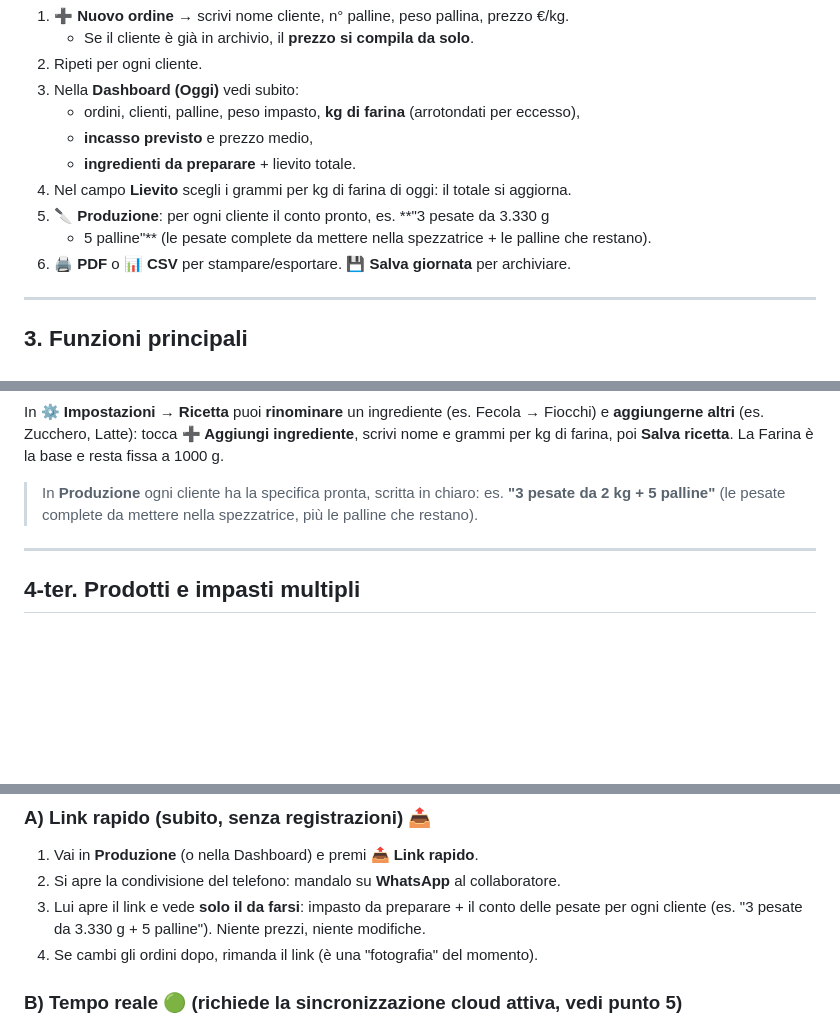
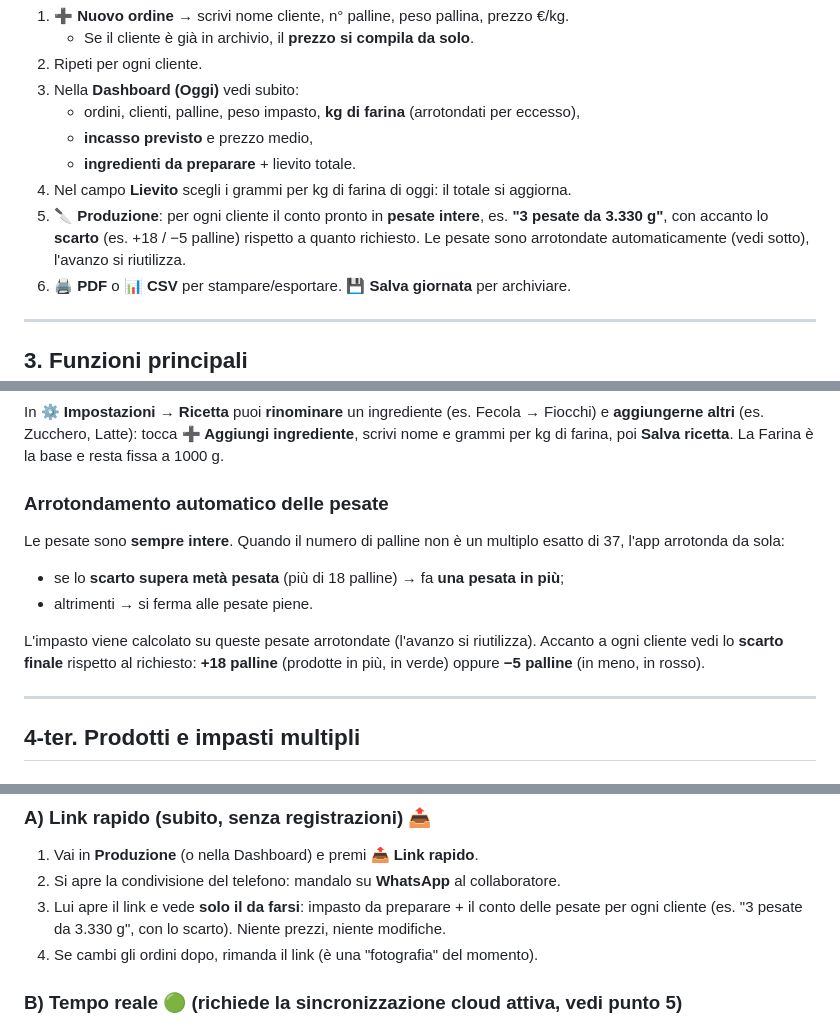
Before and after one commit to legrottaglieumberto-collab/panificio-manager, a Markdown page: GUIDA.md, 3 parts joined by grey strips. GitHub-like rendering; blank space fills up the shorter version.

Commit message:
Guida: arrotondamento pesate e scarto
Co-Authored-By: Claude Opus 4.8 <noreply@anthropic.com>

```diff
--- a/GUIDA.md
+++ b/GUIDA.md
@@ -30,8 +30,10 @@ Funziona **offline**, si installa come app su iPhone/iPad/Android e (se vuoi) si
    - **incasso previsto** e prezzo medio,
    - **ingredienti da preparare** + lievito totale.
 4. Nel campo **Lievito** scegli i grammi per kg di farina di oggi: il totale si aggiorna.
-5. **🔪 Produzione**: per ogni cliente il conto pronto, es. **"3 pesate da 3.330 g
-   + 5 palline"** (le pesate complete da mettere nella spezzatrice + le palline che restano).
+5. **🔪 Produzione**: per ogni cliente il conto pronto in **pesate intere**, es.
+   **"3 pesate da 3.330 g"**, con accanto lo **scarto** (es. +18 / −5 palline)
+   rispetto a quanto richiesto. Le pesate sono arrotondate automaticamente
+   (vedi sotto), l'avanzo si riutilizza.
 6. **🖨️ PDF** o **📊 CSV** per stampare/esportare. **💾 Salva giornata** per archiviare.
 
 ---
@@ -66,9 +68,15 @@ Fiocchi) e **aggiungerne altri** (es. Zucchero, Latte): tocca **➕ Aggiungi
 ingrediente**, scrivi nome e grammi per kg di farina, poi **Salva ricetta**.
 La Farina è la base e resta fissa a 1000 g.
 
-> In **Produzione** ogni cliente ha la specifica pronta, scritta in chiaro:
-> es. **"3 pesate da 2 kg + 5 palline"** (le pesate complete da mettere nella
-> spezzatrice, più le palline che restano).
+### Arrotondamento automatico delle pesate
+Le pesate sono **sempre intere**. Quando il numero di palline non è un multiplo
+esatto di 37, l'app arrotonda da sola:
+- se lo **scarto supera metà pesata** (più di 18 palline) → fa **una pesata in più**;
+- altrimenti → si ferma alle pesate piene.
+
+L'impasto viene calcolato su queste pesate arrotondate (l'avanzo si riutilizza).
+Accanto a ogni cliente vedi lo **scarto finale** rispetto al richiesto:
+**+18 palline** (prodotte in più, in verde) oppure **−5 palline** (in meno, in rosso).
 
 ---
 
@@ -101,7 +109,7 @@ Tu inserisci gli ordini, i collaboratori vedono cosa preparare. Due modi:
 1. Vai in **Produzione** (o nella Dashboard) e premi **📤 Link rapido**.
 2. Si apre la condivisione del telefono: mandalo su **WhatsApp** al collaboratore.
 3. Lui apre il link e vede **solo il da farsi**: impasto da preparare + il conto
-   delle pesate per ogni cliente (es. "3 pesate da 3.330 g + 5 palline"). Niente
+   delle pesate per ogni cliente (es. "3 pesate da 3.330 g", con lo scarto). Niente
    prezzi, niente modifiche.
 4. Se cambi gli ordini dopo, rimanda il link (è una "fotografia" del momento).
 
```
